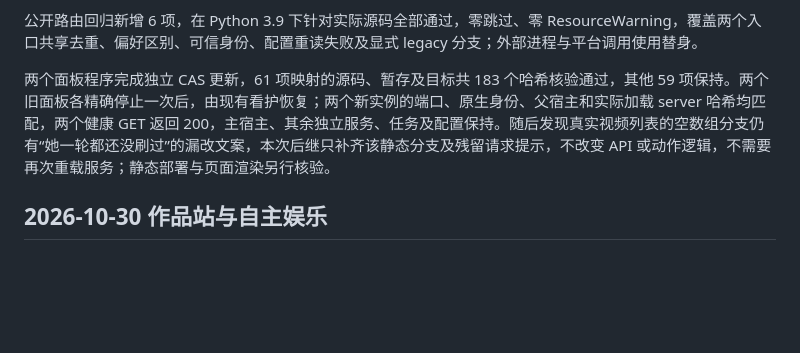
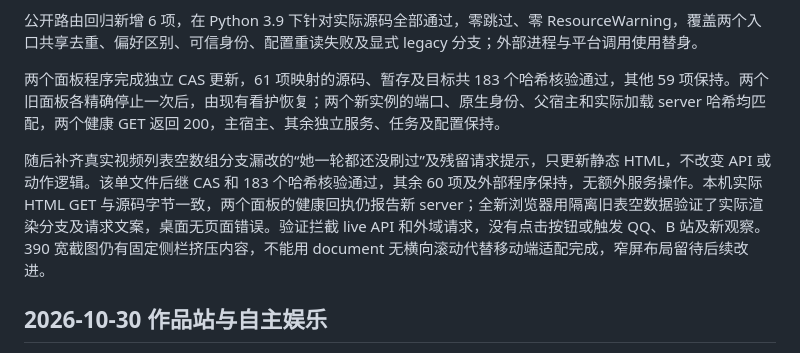
Before and after one commit to bamboosir1109/dsh-lanya, a Markdown page: docs/DEVLOG.md, the part around the change. GitHub-like rendering; blank space fills up the shorter version.

Commit message:
docs: record autonomous browsing and panel verification

```diff
--- a/docs/DEVLOG.md
+++ b/docs/DEVLOG.md
@@ -26,7 +26,9 @@
 
 公开路由回归新增 6 项，在 Python 3.9 下针对实际源码全部通过，零跳过、零 ResourceWarning，覆盖两个入口共享去重、偏好区别、可信身份、配置重读失败及显式 legacy 分支；外部进程与平台调用使用替身。
 
-两个面板程序完成独立 CAS 更新，61 项映射的源码、暂存及目标共 183 个哈希核验通过，其他 59 项保持。两个旧面板各精确停止一次后，由现有看护恢复；两个新实例的端口、原生身份、父宿主和实际加载 server 哈希均匹配，两个健康 GET 返回 200，主宿主、其余独立服务、任务及配置保持。随后发现真实视频列表的空数组分支仍有“她一轮都还没刷过”的漏改文案，本次后继只补齐该静态分支及残留请求提示，不改变 API 或动作逻辑，不需要再次重载服务；静态部署与页面渲染另行核验。
+两个面板程序完成独立 CAS 更新，61 项映射的源码、暂存及目标共 183 个哈希核验通过，其他 59 项保持。两个旧面板各精确停止一次后，由现有看护恢复；两个新实例的端口、原生身份、父宿主和实际加载 server 哈希均匹配，两个健康 GET 返回 200，主宿主、其余独立服务、任务及配置保持。
+
+随后补齐真实视频列表空数组分支漏改的“她一轮都还没刷过”及残留请求提示，只更新静态 HTML，不改变 API 或动作逻辑。该单文件后继 CAS 和 183 个哈希核验通过，其余 60 项及外部程序保持，无额外服务操作。本机实际 HTML GET 与源码字节一致，两个面板的健康回执仍报告新 server；全新浏览器用隔离旧表空数据验证了实际渲染分支及请求文案，桌面无页面错误。验证拦截 live API 和外域请求，没有点击按钮或触发 QQ、B 站及新观察。390 宽截图仍有固定侧栏挤压内容，不能用 document 无横向滚动代替移动端适配完成，窄屏布局留待后续改进。
 
 ## 2026-10-30 作品站与自主娱乐
 
```
